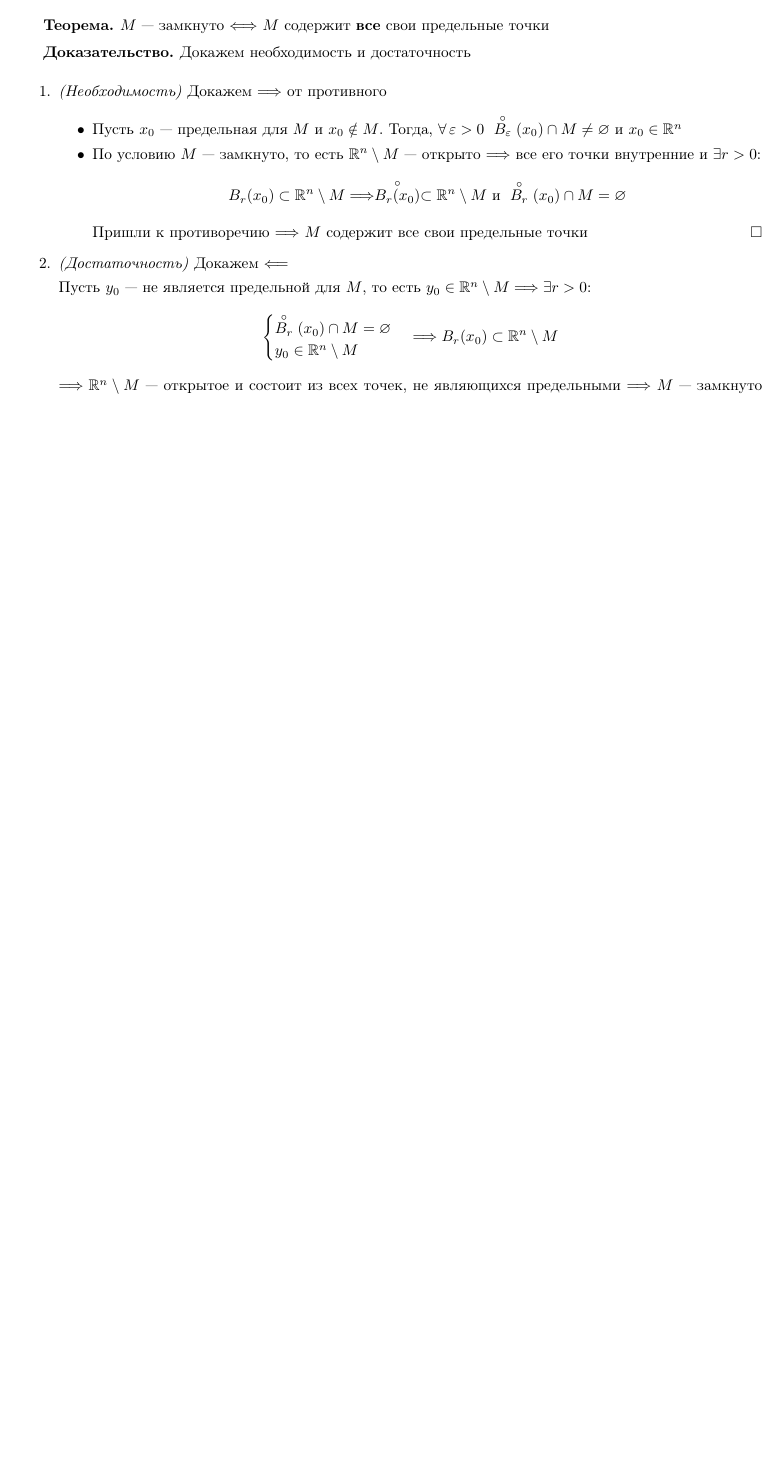
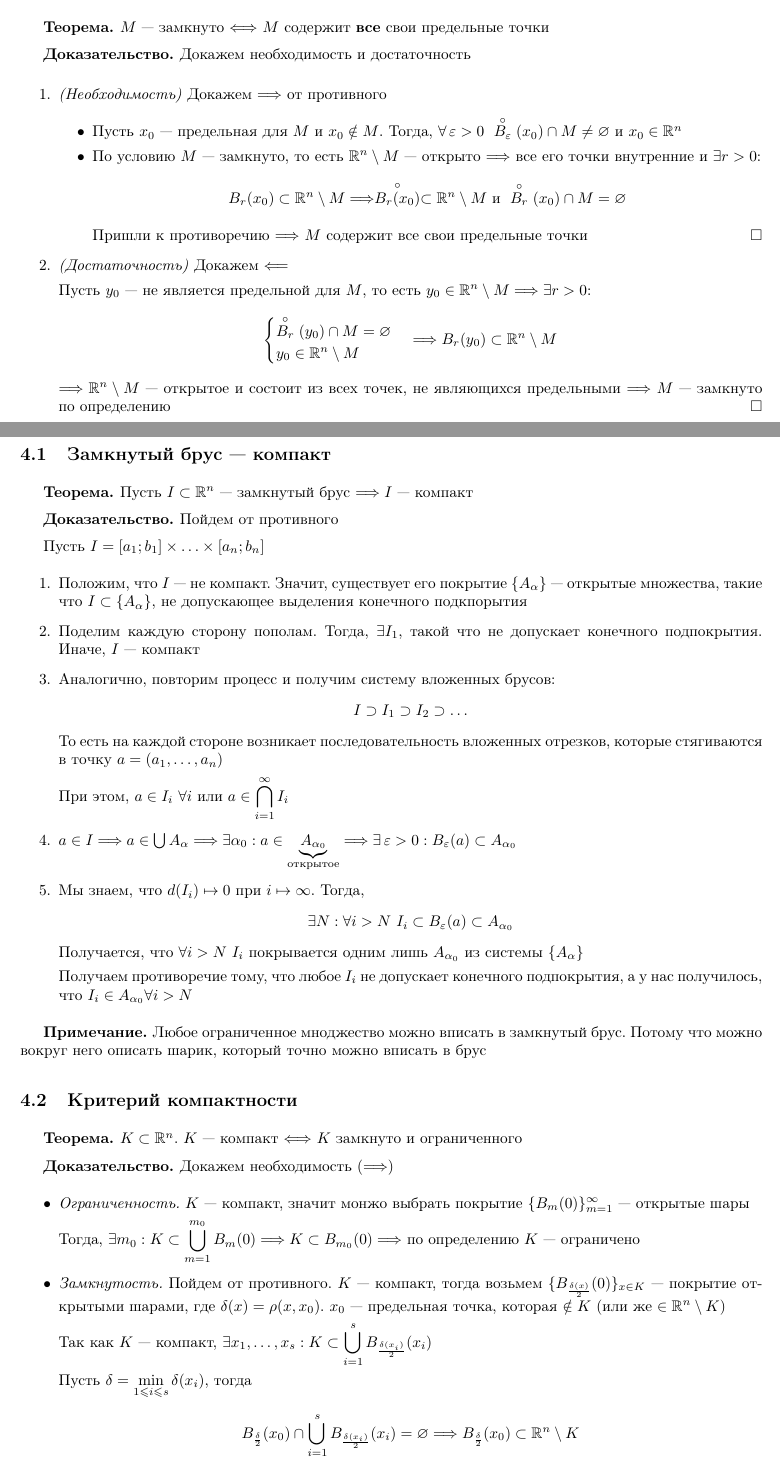
Before and after one commit to wolfrahmmetall/EDS-Study, a LaTeX document (2nd course/Calculus-2/Lectures/Lectures.tex): part of page 8 of 8 before the commit and two parts of pages 9 and 10 of 11 after it, the two joined at a grey line, cut so that both start at the same text, the shorter picture padded with empty space. Compiled offline with pdfLaTeX.

Commit message:
add calculus lec4

```diff
--- a/2nd course/Calculus-2/Lectures/Lectures.tex
+++ b/2nd course/Calculus-2/Lectures/Lectures.tex
@@ -433,9 +434,56 @@ $$
     Пусть $y_0$ — не является предельной для $M$, то есть $y_0\in\mathbb{R}^n\setminus M\Longrightarrow\exists r>0$:
     \begin{equation*}
         \begin{cases}
-            \stackrel{\circ}{B_{r}}(x_0)\cap M=\varnothing\\
+            \stackrel{\circ}{B_{r}}(y_0)\cap M=\varnothing\\
             y_0\in\mathbb{R}^n\setminus M
-        \end{cases}\Longrightarrow B_r(x_0)\subset \mathbb{R}^n\setminus M
+        \end{cases}\Longrightarrow B_r(y_0)\subset \mathbb{R}^n\setminus M
     \end{equation*}
     $\Longrightarrow\mathbb{R}^n\setminus M$ — открытое и состоит из всех точек, не являющихся предельными $\Longrightarrow$ $M$ — замкнуто по определению\qed
 \end{enumerate}
+
+\newpage
+\section{Компакты в $\mathbb{R}^n$}
+\subsection{Замкнутый брус — компакт}
+\theorem Пусть $I\subset\mathbb{R}^n$ — замкнутый брус $\Longrightarrow I$ — компакт
+
+\proof Пойдем от противного
+
+Пусть $I=[a_1;b_1]\times\ldots\times[a_n;b_n]$
+\begin{enumerate}
+    \item Положим, что $I$ — не компакт. Значит, существует его покрытие $\{A_{\alpha}\}$ — открытые множества, такие что $I\subset \{A_{\alpha}\}$, не допускающее выделения конечного подкпорытия
+    \item Поделим каждую сторону пополам. Тогда, $\exists I_1$, такой что не допускает конечного подпокрытия. Иначе, $I$ — компакт
+    \item Аналогично, повторим процесс и получим систему вложенных брусов: $$I\supset I_1\supset I_2\supset \ldots$$
+    То есть на каждой стороне возникает последовательность вложенных отрезков, которые стягиваются в точку $a=(a_1,\ldots,a_n)$
+
+    При этом, $a\in I_i\ \forall i\text{ или } a\in\displaystyle\bigcap_{i=1}^{\infty}I_i$
+
+    \item $a\in I\Longrightarrow a\in \bigcup A_{\alpha}\Longrightarrow\exists \alpha_0:a\in \underbrace{A_{\alpha_0}}_{\text{открытое}}\Longrightarrow\exists \ve>0: B_{\ve}(a)\subset A_{\alpha_0}$
+
+    \item Мы знаем, что $d(I_i)\mapsto0$ при $i\mapsto\infty$. Тогда, $$\exists N:\forall i > N\ I_i\subset B_{\ve}(a)\subset A_{\alpha_0}$$
+    Получается, что $\forall i>N\ I_i$ покрывается одним лишь $A_{\alpha_0}$ из системы $\{A_{\alpha}\}$
+
+    Получаем противоречие тому, что любое $I_i$ не допускает конечного подпокрытия, а у нас получилось, что $I_i\in A_{\alpha_0}\forall i>N$
+\end{enumerate}
+
+\comment Любое ограниченное мноджество можно вписать в замкнутый брус. Потому что можно вокруг него описать шарик, который точно можно вписать в брус
+
+\subsection{Критерий компактности}
+\theorem $K\subset \mathbb{R}^n$. $K$ — компакт $\Longleftrightarrow$ $K$ замкнуто и ограниченного
+
+\proof Докажем необходимость $(\Longrightarrow)$
+\begin{itemize}
+    \item \textit{Ограниченность.} $K$ — компакт, значит монжо выбрать покрытие $\{B_{m}(0)\}_{m=1}^{\infty}$ — открытые шары
+
+    Тогда, $\exists m_0:K\subset \displaystyle\bigcup_{m=1}^{m_0} B_m(0)\Longrightarrow K\subset B_{m_0}(0)\Longrightarrow$ по определению $K$ — ограничено
+
+    \item \textit{Замкнутость.} Пойдем от противного. $K$ — компакт, тогда возьмем $\{B_{\frac{\delta(x)}{2}}(0)\}_{x\in K}$ — покрытие открытыми шарами, где $\delta(x)=\rho(x,x_0)$. $x_0$ — предельная точка, которая $\notin K$ (или же $\in \mathbb{R}^n\setminus K$)
+
+    Так как $K$ — компакт, $\exists x_1,\ldots, x_s:K\subset\displaystyle\bigcup_{i=1}^{s} B_{\frac{\delta(x_i)}{2}}(x_i)$
+
+    Пусть $\delta=\min\limits_{1\leqslant i\leqslant s}{\delta(x_i)}$, тогда
+    \begin{equation*}
+        \begin{aligned}
+            B_{\frac{\delta}{2}}(x_0)\cap\bigcup_{i=1}^{s}B_{\frac{\delta(x_i)}{2}}(x_i)=\varnothing&\Longrightarrow B_{\frac{\delta}{2}}(x_0)\subset\mathbb{R}^n\setminus K\\
+            &\Longrightarrow\stackrel{\circ}{B}_{\frac{\delta}{2}}(x_0)\cap K=\varnothing
+        \end{aligned}
+    \end{equation*}
```
Also changed, not shown: 2nd course/Calculus-2/Lectures/Lectures.pdf, 2nd course/Calculus-2/Lectures/Lectures.tex (17 more changed lines).
